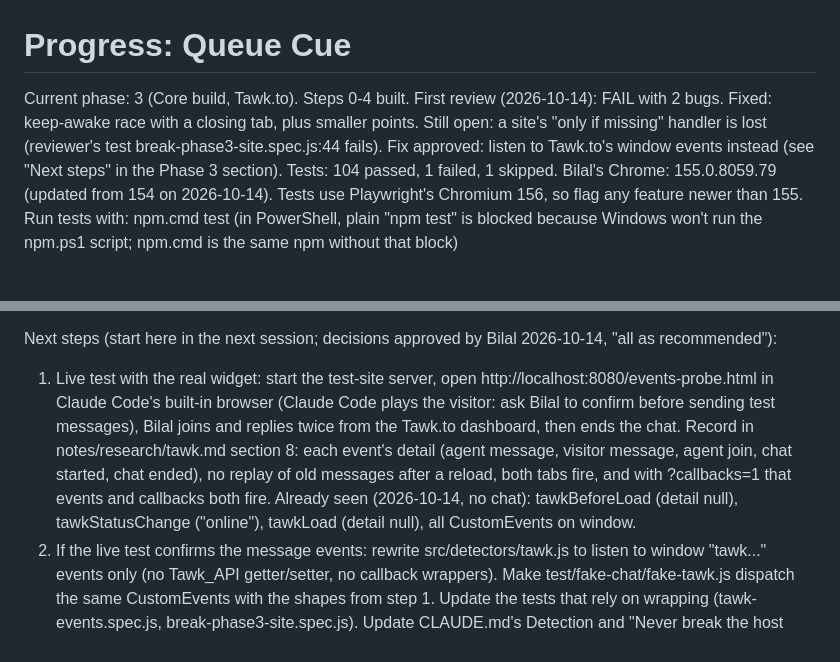
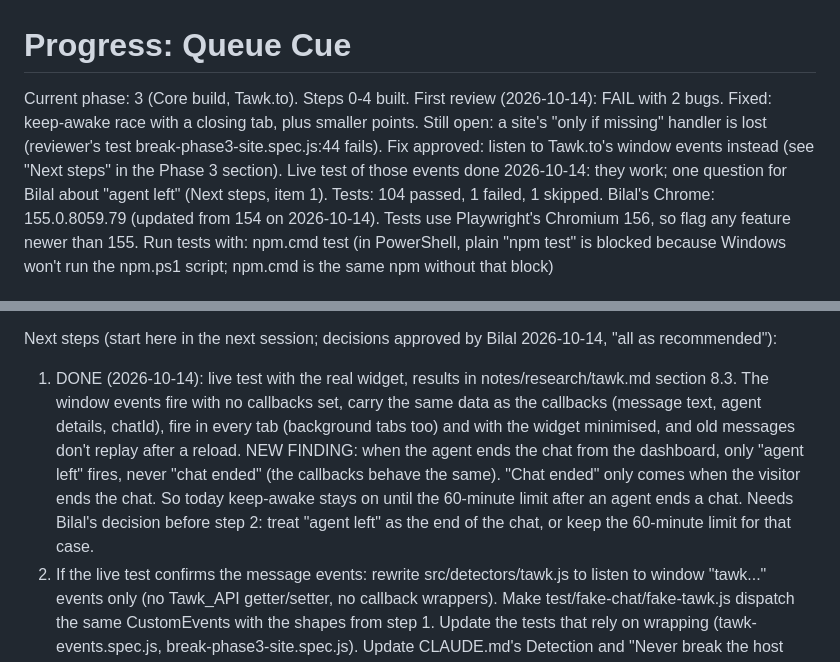
Before and after one commit to Bilal-Ahmed111/queue-cue, a Markdown page: PROGRESS.md, 2 parts joined by grey strips. GitHub-like rendering.

```diff
--- a/PROGRESS.md
+++ b/PROGRESS.md
@@ -1,6 +1,6 @@
 # Progress: Queue Cue
 
-Current phase: 3 (Core build, Tawk.to). Steps 0-4 built. First review (2026-10-14): FAIL with 2 bugs. Fixed: keep-awake race with a closing tab, plus smaller points. Still open: a site's "only if missing" handler is lost (reviewer's test break-phase3-site.spec.js:44 fails). Fix approved: listen to Tawk.to's window events instead (see "Next steps" in the Phase 3 section). Tests: 104 passed, 1 failed, 1 skipped.
+Current phase: 3 (Core build, Tawk.to). Steps 0-4 built. First review (2026-10-14): FAIL with 2 bugs. Fixed: keep-awake race with a closing tab, plus smaller points. Still open: a site's "only if missing" handler is lost (reviewer's test break-phase3-site.spec.js:44 fails). Fix approved: listen to Tawk.to's window events instead (see "Next steps" in the Phase 3 section). Live test of those events done 2026-10-14: they work; one question for Bilal about "agent left" (Next steps, item 1). Tests: 104 passed, 1 failed, 1 skipped.
 Bilal's Chrome: 155.0.8059.79 (updated from 154 on 2026-10-14). Tests use Playwright's Chromium 156, so flag any feature newer than 155. Run tests with: npm.cmd test (in PowerShell, plain "npm test" is blocked because Windows won't run the npm.ps1 script; npm.cmd is the same npm without that block)
 
 Key: [ ] to do, [x] done. Owner in brackets.
@@ -53,7 +53,7 @@ Plan (approved 2026-10-13), one commit per step: 0 research; 1 popup and site pe
 - [ ] All tests pass; reviewer PASS; committed
 
 Next steps (start here in the next session; decisions approved by Bilal 2026-10-14, "all as recommended"):
-1. Live test with the real widget: start the test-site server, open http://localhost:8080/events-probe.html in Claude Code's built-in browser (Claude Code plays the visitor: ask Bilal to confirm before sending test messages), Bilal joins and replies twice from the Tawk.to dashboard, then ends the chat. Record in notes/research/tawk.md section 8: each event's detail (agent message, visitor message, agent join, chat started, chat ended), no replay of old messages after a reload, both tabs fire, and with ?callbacks=1 that events and callbacks both fire. Already seen (2026-10-14, no chat): tawkBeforeLoad (detail null), tawkStatusChange ("online"), tawkLoad (detail null), all CustomEvents on window.
+1. DONE (2026-10-14): live test with the real widget, results in notes/research/tawk.md section 8.3. The window events fire with no callbacks set, carry the same data as the callbacks (message text, agent details, chatId), fire in every tab (background tabs too) and with the widget minimised, and old messages don't replay after a reload. NEW FINDING: when the agent ends the chat from the dashboard, only "agent left" fires, never "chat ended" (the callbacks behave the same). "Chat ended" only comes when the visitor ends the chat. So today keep-awake stays on until the 60-minute limit after an agent ends a chat. Needs Bilal's decision before step 2: treat "agent left" as the end of the chat, or keep the 60-minute limit for that case.
 2. If the live test confirms the message events: rewrite src/detectors/tawk.js to listen to window "tawk..." events only (no Tawk_API getter/setter, no callback wrappers). Make test/fake-chat/fake-tawk.js dispatch the same CustomEvents with the shapes from step 1. Update the tests that rely on wrapping (tawk-events.spec.js, break-phase3-site.spec.js). Update CLAUDE.md's Detection and "Never break the host site" bullets (decision C). If the events turn out not to carry what we need, stop and ask Bilal.
 3. Decision B: clear a site's notification when Bilal switches to that chat tab himself.
 4. Decision D: chrome.tabs.update(tabId, { autoDiscardable: false }) for tabs with an active chat; set it back when the chat ends (no permission needed: chrome-mv3.md, "Tab discarding and freezing").
```
Also changed, not shown: notes/research/tawk.md (+40 -0 lines).
